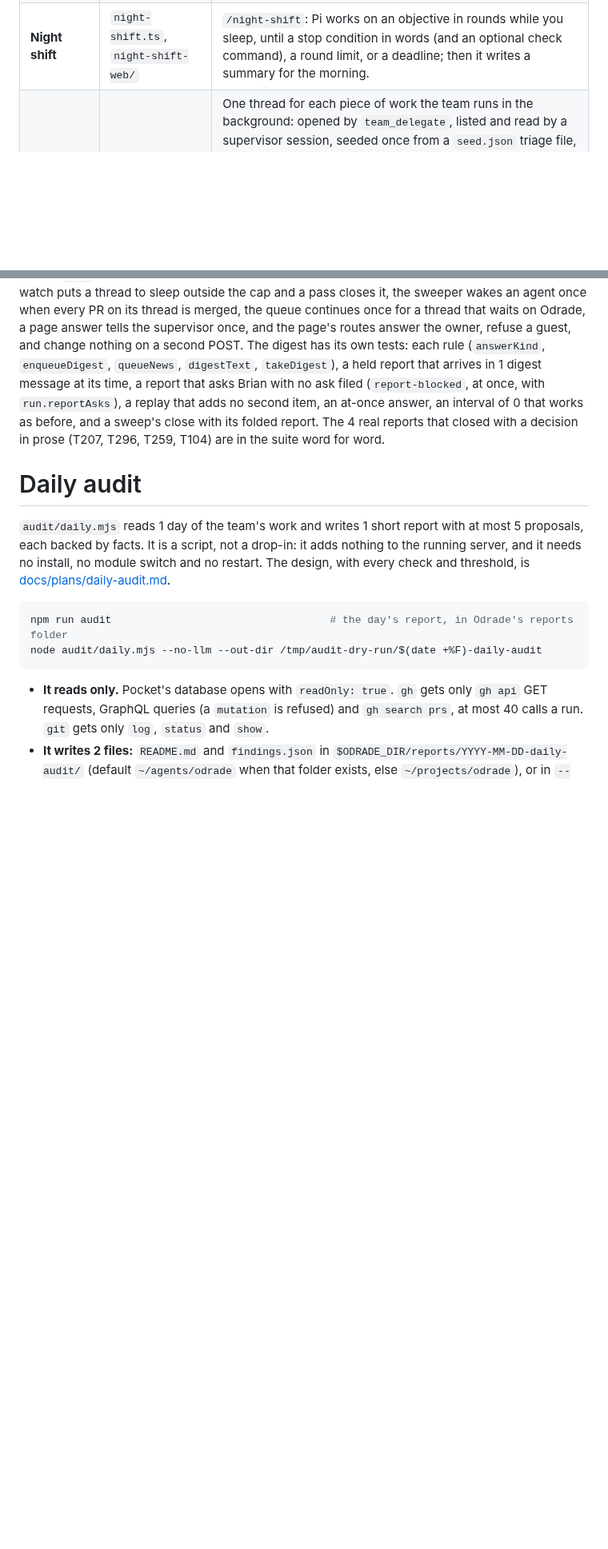
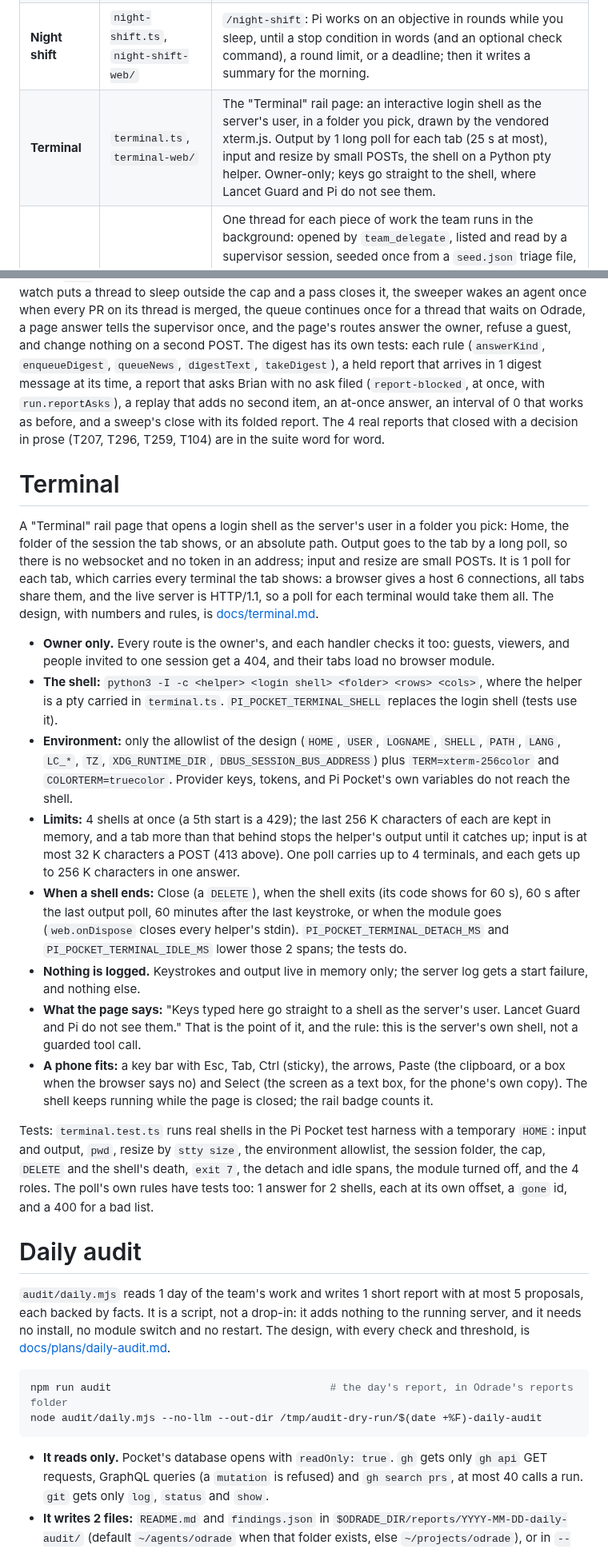
Before and after one commit to bketelsen/pi-pocket-team, a Markdown page: README.md, 2 parts joined by grey strips. Shown at 80% size. Drawn GitHub-style; blank space fills up the shorter version.

Commit message:
Terminal: an owner-only rail page with a login shell on a Python pty helper, drawn by xterm.js

```diff
--- a/README.md
+++ b/README.md
@@ -7,6 +7,7 @@ Drop-in extensions for [Pi Pocket](https://github.com/TannerMidd/pi-pocket), wri
 | **Team**        | `team.ts`, `team-web/`               | Named agents in ordinary Pi Pocket sessions, a supervisor's delegation into their repositories, and each agent's own memory.                                                                                                                                                                                                                                                                                                                           |
 | **Homewiki**    | `homewiki.ts`, `homewiki-web/`       | The "Wiki" rail page: renders a Markdown wiki checkout (`README.md` and `docs/**/*.md`) live from disk, read-only and owner-only. Default folder `~/projects/homewiki`; set `PI_POCKET_HOMEWIKI_ROOT` for another one.                                                                                                                                                                                                                                 |
 | **Night shift** | `night-shift.ts`, `night-shift-web/` | `/night-shift`: Pi works on an objective in rounds while you sleep, until a stop condition in words (and an optional check command), a round limit, or a deadline; then it writes a summary for the morning.                                                                                                                                                                                                                                           |
+| **Terminal**    | `terminal.ts`, `terminal-web/`       | The "Terminal" rail page: an interactive login shell as the server's user, in a folder you pick, drawn by the vendored xterm.js. Output by 1 long poll for each tab (25 s at most), input and resize by small POSTs, the shell on a Python pty helper. Owner-only; keys go straight to the shell, where Lancet Guard and Pi do not see them.                                                                                                           |
 | **Desk**        | `desk.ts`                            | One thread for each piece of work the team runs in the background: opened by `team_delegate`, listed and read by a supervisor session, seeded once from a `seed.json` triage file, given its agents' reports, observed by a sweep that closes it when every part is closed, tied to the PRs in its repository, held to a cap, carrying the asks to Brian, shown on an owner-only page, copied to a git folder, and woken by a dated check (parts 1–9). |
 
 ## Requirements
@@ -477,6 +478,21 @@ One module, `desk.ts` with `desk-web/`, over 2 Pocket documents: `x.desk.threads
 
 `desk.test.ts` covers the rules directly and in a Pi Pocket: a delegation opens and binds one thread, the desk lists and reads it, a session without a supervisor identity is refused, a seed is imported once, a report is filed with 1 line in the chat, a message to another address keeps its full text, the built-in `team` tool is blocked, a night shift's report is filed, a parked thread wakes on an event, a watch puts a thread to sleep outside the cap and a pass closes it, the sweeper wakes an agent once when every PR on its thread is merged, the queue continues once for a thread that waits on Odrade, a page answer tells the supervisor once, and the page's routes answer the owner, refuse a guest, and change nothing on a second POST. The digest has its own tests: each rule (`answerKind`, `enqueueDigest`, `queueNews`, `digestText`, `takeDigest`), a held report that arrives in 1 digest message at its time, a report that asks Brian with no ask filed (`report-blocked`, at once, with `run.reportAsks`), a replay that adds no second item, an at-once answer, an interval of 0 that works as before, and a sweep's close with its folded report. The 4 real reports that closed with a decision in prose (T207, T296, T259, T104) are in the suite word for word.
 
+# Terminal
+
+A "Terminal" rail page that opens a login shell as the server's user in a folder you pick: Home, the folder of the session the tab shows, or an absolute path. Output goes to the tab by a long poll, so there is no websocket and no token in an address; input and resize are small POSTs. It is 1 poll for each tab, which carries every terminal the tab shows: a browser gives a host 6 connections, all tabs share them, and the live server is HTTP/1.1, so a poll for each terminal would take them all. The design, with numbers and rules, is [docs/terminal.md](docs/terminal.md).
+
+- **Owner only.** Every route is the owner's, and each handler checks it too: guests, viewers, and people invited to one session get a 404, and their tabs load no browser module.
+- **The shell:** `python3 -I -c <helper> <login shell> <folder> <rows> <cols>`, where the helper is a pty carried in `terminal.ts`. `PI_POCKET_TERMINAL_SHELL` replaces the login shell (tests use it).
+- **Environment:** only the allowlist of the design (`HOME`, `USER`, `LOGNAME`, `SHELL`, `PATH`, `LANG`, `LC_*`, `TZ`, `XDG_RUNTIME_DIR`, `DBUS_SESSION_BUS_ADDRESS`) plus `TERM=xterm-256color` and `COLORTERM=truecolor`. Provider keys, tokens, and Pi Pocket's own variables do not reach the shell.
+- **Limits:** 4 shells at once (a 5th start is a 429); the last 256 K characters of each are kept in memory, and a tab more than that behind stops the helper's output until it catches up; input is at most 32 K characters a POST (413 above). One poll carries up to 4 terminals, and each gets up to 256 K characters in one answer.
+- **When a shell ends:** Close (a `DELETE`), when the shell exits (its code shows for 60 s), 60 s after the last output poll, 60 minutes after the last keystroke, or when the module goes (`web.onDispose` closes every helper's stdin). `PI_POCKET_TERMINAL_DETACH_MS` and `PI_POCKET_TERMINAL_IDLE_MS` lower those 2 spans; the tests do.
+- **Nothing is logged.** Keystrokes and output live in memory only; the server log gets a start failure, and nothing else.
+- **What the page says:** "Keys typed here go straight to a shell as the server's user. Lancet Guard and Pi do not see them." That is the point of it, and the rule: this is the server's own shell, not a guarded tool call.
+- **A phone fits:** a key bar with Esc, Tab, Ctrl (sticky), the arrows, Paste (the clipboard, or a box when the browser says no) and Select (the screen as a text box, for the phone's own copy). The shell keeps running while the page is closed; the rail badge counts it.
+
+Tests: `terminal.test.ts` runs real shells in the Pi Pocket test harness with a temporary `HOME`: input and output, `pwd`, resize by `stty size`, the environment allowlist, the session folder, the cap, `DELETE` and the shell's death, `exit 7`, the detach and idle spans, the module turned off, and the 4 roles. The poll's own rules have tests too: 1 answer for 2 shells, each at its own offset, a `gone` id, and a 400 for a bad list.
+
 # Daily audit
 
 `audit/daily.mjs` reads 1 day of the team's work and writes 1 short report with at most 5 proposals, each backed by facts. It is a script, not a drop-in: it adds nothing to the running server, and it needs no install, no module switch and no restart. The design, with every check and threshold, is [docs/plans/daily-audit.md](docs/plans/daily-audit.md).
```
Also changed, not shown: docs/terminal.md (+16 -6 lines), docs/terminal-shots/desktop.png (added), docs/terminal-shots/phone.png (added), 9 other files.
